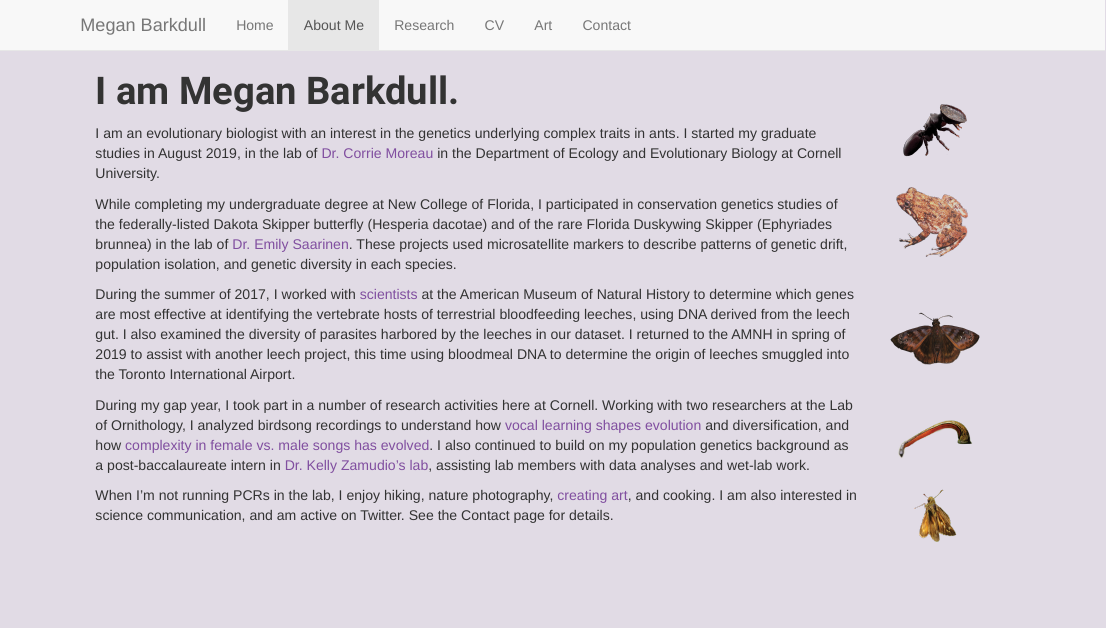
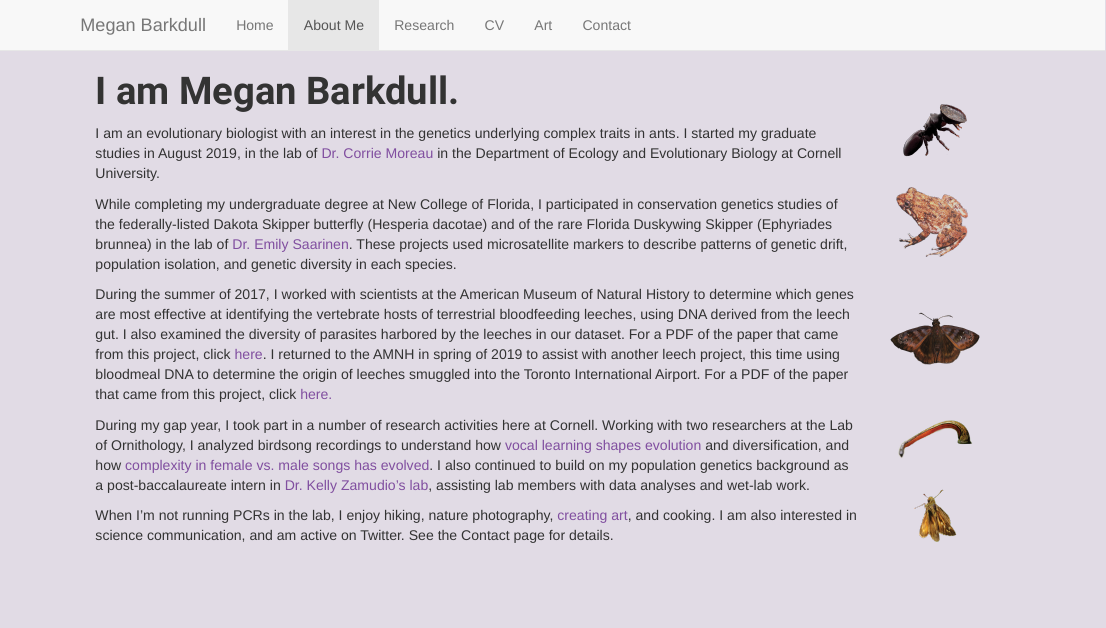
Before and after one commit to noahkbrady/noahkbrady.github.io, an R Markdown document (about.Rmd): the page in a window 1100 px wide, from its top. The pictures show the output file about.html that the author committed with the source, opened offline; library style sheets and scripts come from the installed R packages.

Commit message:
Updating CV and publications.

```diff
--- a/_site.yml
+++ b/_site.yml
@@ -10,7 +10,7 @@ navbar:
     - text: "Research"
       href: research.html
     - text: "CV"
-      href: cv.html
+      href: https://github.com/mbarkdull/CV/blob/master/MeganCV.pdf
     - text: "Art"
       href: art.html
     - text: "Contact"
--- a/about.Rmd
+++ b/about.Rmd
@@ -22,7 +22,7 @@ I am an evolutionary biologist with an interest in the genetics underlying compl
 While completing my undergraduate degree at New College of Florida, I participated in conservation genetics studies of the federally-listed Dakota Skipper butterfly (Hesperia dacotae) and of the rare Florida Duskywing Skipper (Ephyriades brunnea) in the lab of [Dr. Emily Saarinen](https://www.ncf.edu/directory/listing/emily-saarinen/). These projects used microsatellite markers to describe patterns of genetic drift, population isolation, and genetic diversity in each species.
 
 
-During the summer of 2017, I worked with [scientists](https://www.amnh.org/research/staff-directory/mark-e.-siddall) at the American Museum of Natural History to determine which genes are most effective at identifying the vertebrate hosts of terrestrial bloodfeeding leeches, using DNA derived from the leech gut. I also examined the diversity of parasites harbored by the leeches in our dataset. I returned to the AMNH in spring of 2019 to assist with another leech project, this time using bloodmeal DNA to determine the origin of leeches smuggled into the Toronto International Airport.
+During the summer of 2017, I worked with scientists at the American Museum of Natural History to determine which genes are most effective at identifying the vertebrate hosts of terrestrial bloodfeeding leeches, using DNA derived from the leech gut. I also examined the diversity of parasites harbored by the leeches in our dataset. For a PDF of the paper that came from this project, click [here](Siddall2019_IdeatingIDNA.pdf). I returned to the AMNH in spring of 2019 to assist with another leech project, this time using bloodmeal DNA to determine the origin of leeches smuggled into the Toronto International Airport. For a PDF of the paper that came from this project, click [here.](Williams2020_CaughtRedHandedIDNAPointsToWil.pdf)
 
 
 During my gap year, I took part in a number of research activities here at Cornell. Working with two researchers at the Lab of Ornithology, I analyzed birdsong recordings to understand how [vocal learning shapes evolution](https://marceloarayasalas.weebly.com/) and diversification, and how [complexity in female vs. male songs has evolved](https://femalebirdsong.org/). I also continued to build on my population genetics background as a post-baccalaureate intern in [Dr. Kelly Zamudio’s lab](https://zamudiolab.org/), assisting  lab members with data analyses and wet-lab work.
```
Also changed, not shown: Siddall2019_IdeatingIDNA.pdf (added), about.html, art.html, contact.html, cv.html, index.html, research.html, 1 other file.
